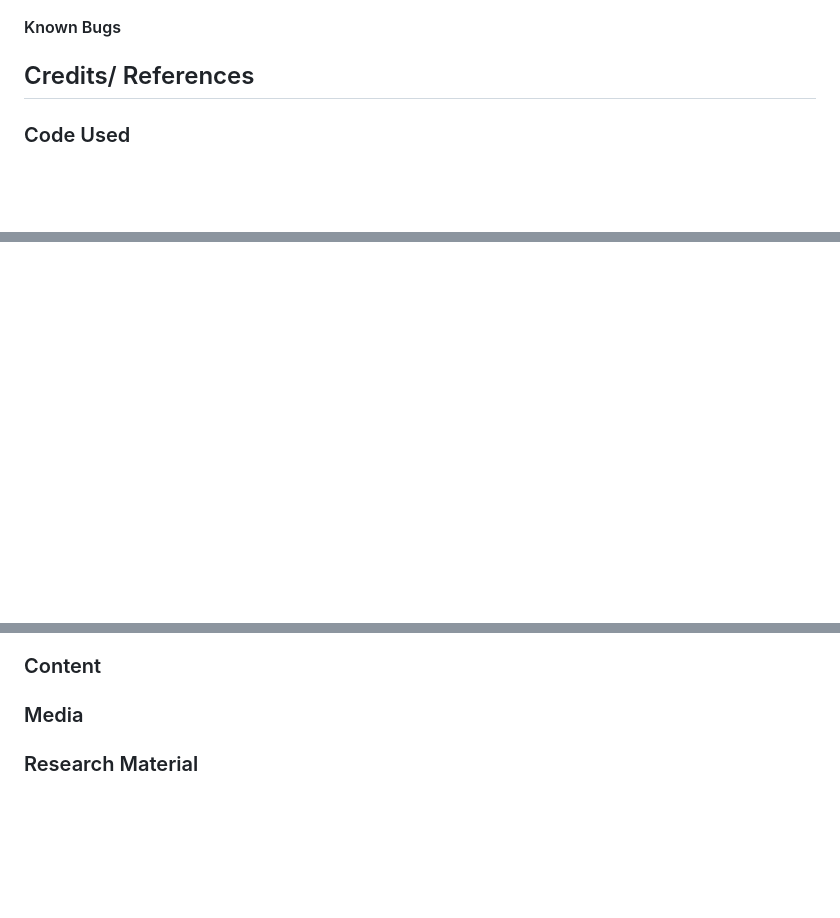
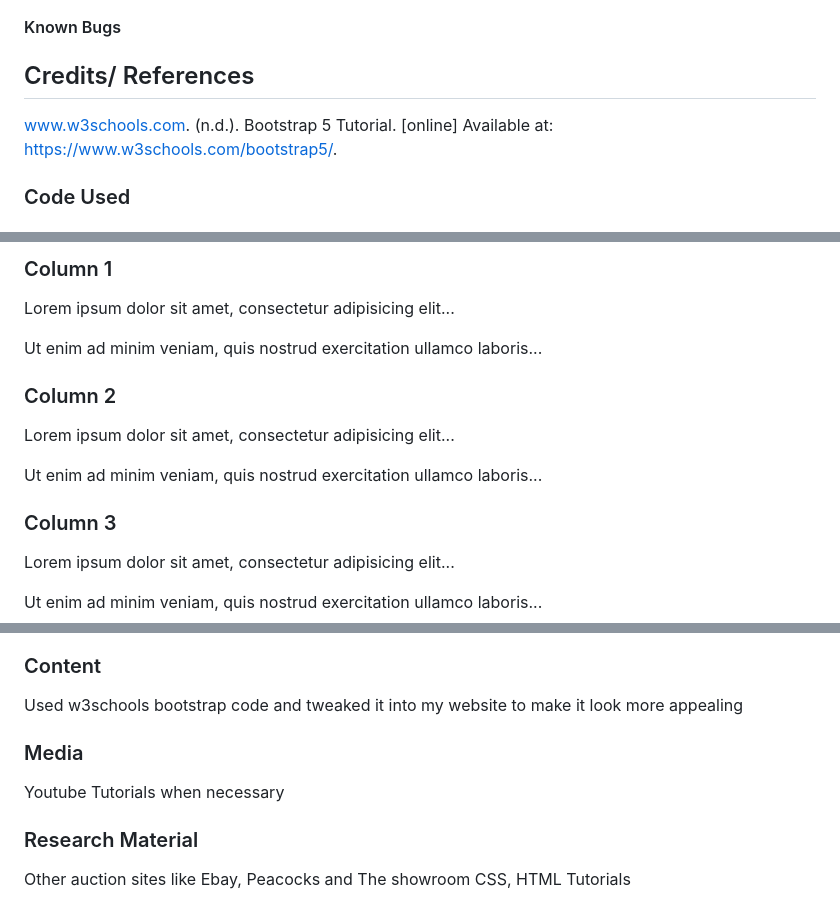
Before and after one commit to HertsSayf/Designing_For_User_Experience-Assignment, a Markdown page: README.md, 3 parts joined by grey strips. Rendered like a GitHub page; blank space fills up the shorter version.

```diff
--- a/README.md
+++ b/README.md
@@ -181,4 +180,6 @@ Full testing was done on the following browsers:
 
 ## Credits/ References
 
+www.w3schools.com. (n.d.). Bootstrap 5 Tutorial. [online] Available at: https://www.w3schools.com/bootstrap5/.
+‌
 ### Code Used
@@ -184,0 +203,20 @@ Full testing was done on the following browsers:
+<div class="container mt-5">
+  <div class="row">
+    <div class="col-sm-4">
+      <h3>Column 1</h3>
+      <p>Lorem ipsum dolor sit amet, consectetur adipisicing elit...</p>
+      <p>Ut enim ad minim veniam, quis nostrud exercitation ullamco laboris...</p>
+    </div>
+    <div class="col-sm-4">
+      <h3>Column 2</h3>
+      <p>Lorem ipsum dolor sit amet, consectetur adipisicing elit...</p>
+      <p>Ut enim ad minim veniam, quis nostrud exercitation ullamco laboris...</p>
+    </div>
+    <div class="col-sm-4">
+      <h3>Column 3</h3>
+      <p>Lorem ipsum dolor sit amet, consectetur adipisicing elit...</p>
+      <p>Ut enim ad minim veniam, quis nostrud exercitation ullamco laboris...</p>
+    </div>
+  </div>
+</div>
+
@@ -185,6 +225,13 @@ Full testing was done on the following browsers:
 
 ### Content
 
+Used w3schools bootstrap code and tweaked it into my website to make it look more appealing
+
 ### Media
 
+Youtube Tutorials when necessary
+
 ### Research Material
+
+Other auction sites like Ebay, Peacocks and The showroom
+CSS, HTML Tutorials
```
Also changed, not shown: other parts of README.md (+24 -6 lines).
